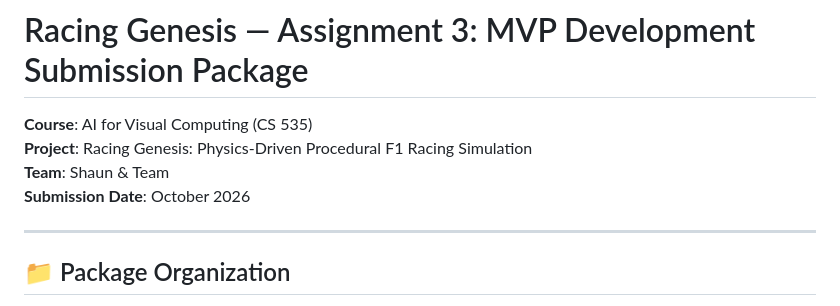
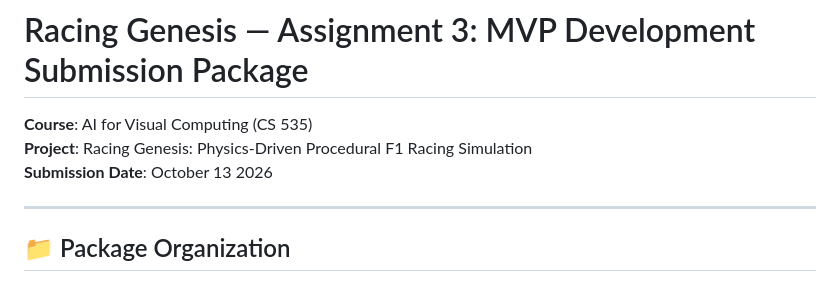
Before and after one commit to VShaunak/RacingGenesis, a Markdown page: README.md, the part around the change. Drawn GitHub-style.

Commit message:
Update submission date in README

```diff
--- a/README.md
+++ b/README.md
@@ -2,8 +2,7 @@
 
 **Course**: AI for Visual Computing (CS 535)
 **Project**: Racing Genesis: Physics-Driven Procedural F1 Racing Simulation
-**Team**: Shaun & Team
-**Submission Date**: October 2026
+**Submission Date**: October 13 2026
 
 ---
 
```
